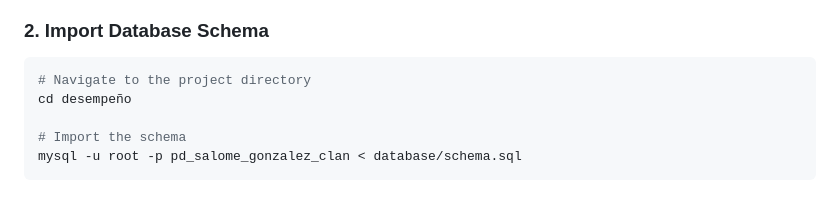
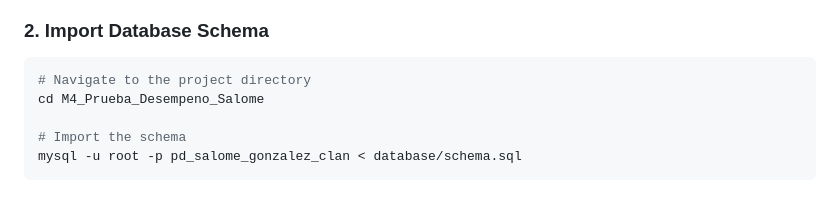
Before and after one commit to Salito112/Prueba-de-desempe-o-M4, a Markdown page: M4_Prueba_Desempeño_Salome/INSTALLATION.md, the part around the change. Rendered like a GitHub page.

````diff
--- a/M4_Prueba_Desempeño_Salome/INSTALLATION.md
+++ b/M4_Prueba_Desempeño_Salome/INSTALLATION.md
@@ -38,7 +38,7 @@ SHOW DATABASES;
 ### 2. Import Database Schema
 ```bash
 # Navigate to the project directory
-cd desempeño
+cd M4_Prueba_Desempeno_Salome
 
 # Import the schema
 mysql -u root -p pd_salome_gonzalez_clan < database/schema.sql
````
